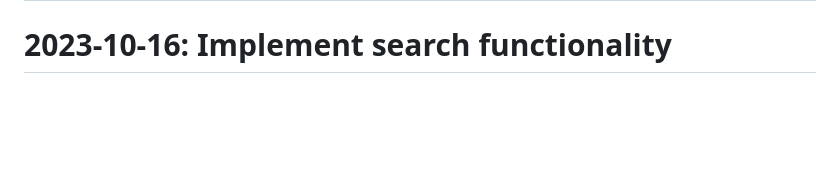
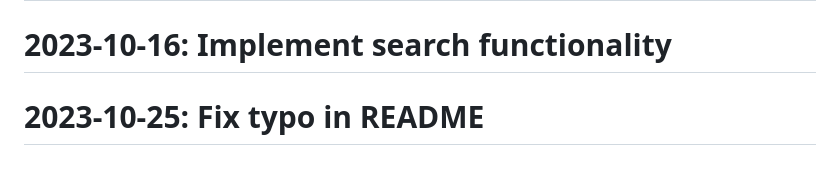
Before and after one commit to Javadlavaei/django-blog-platform, a Markdown page: README.md, the part around the change. Drawn GitHub-style; blank space fills up the shorter version.

Commit message:
Fix typo in README

```diff
--- a/README.md
+++ b/README.md
@@ -78,3 +78,4 @@
 # 2023-10-07: Implement blog post model
 # 2023-10-09: Implement search functionality
 # 2023-10-16: Implement search functionality
+# 2023-10-25: Fix typo in README
```
